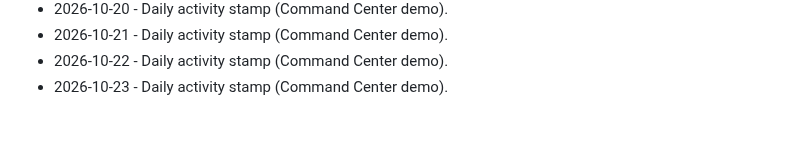
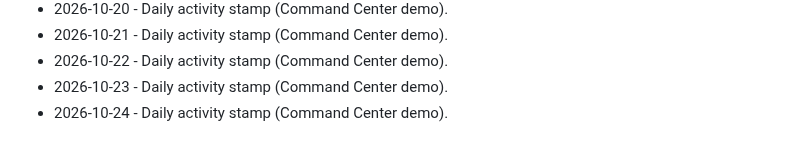
Before and after one commit to brivera2005/command-center-demo, a Markdown page: docs/ACTIVITY.md, the part around the change. GitHub-like rendering.

Commit message:
chore: daily activity stamp (2026-10-24).
Keep the public Command Center demo activity log current.

```diff
--- a/docs/ACTIVITY.md
+++ b/docs/ACTIVITY.md
@@ -61,3 +61,4 @@ Light touch updates so the public demo stays marked current.
 - 2026-10-21 - Daily activity stamp (Command Center demo).
 - 2026-10-22 - Daily activity stamp (Command Center demo).
 - 2026-10-23 - Daily activity stamp (Command Center demo).
+- 2026-10-24 - Daily activity stamp (Command Center demo).
```
